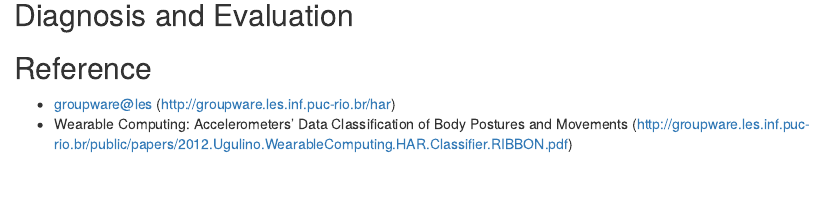
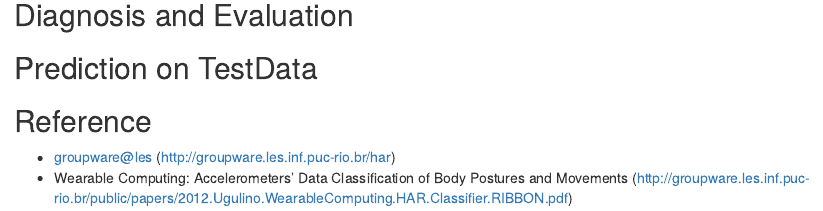
Before and after one commit to edwardt/practicalml, an R Markdown document (README.Rmd): the page in a window 1100 px wide, from 1230 px down. Rendered offline with R 4.5, knitr and Pandoc, with nearby package versions; some code elsewhere in the file could not run offline.

Commit message:
add more content

```diff
--- a/README.Rmd
+++ b/README.Rmd
@@ -44,6 +44,7 @@ random.forest <- train(training.train[,-57],
 
 ## Diagnosis and Evaluation
 
+## Prediction on TestData
 
 ## Reference
 * groupware@les (http://groupware.les.inf.puc-rio.br/har)
```
